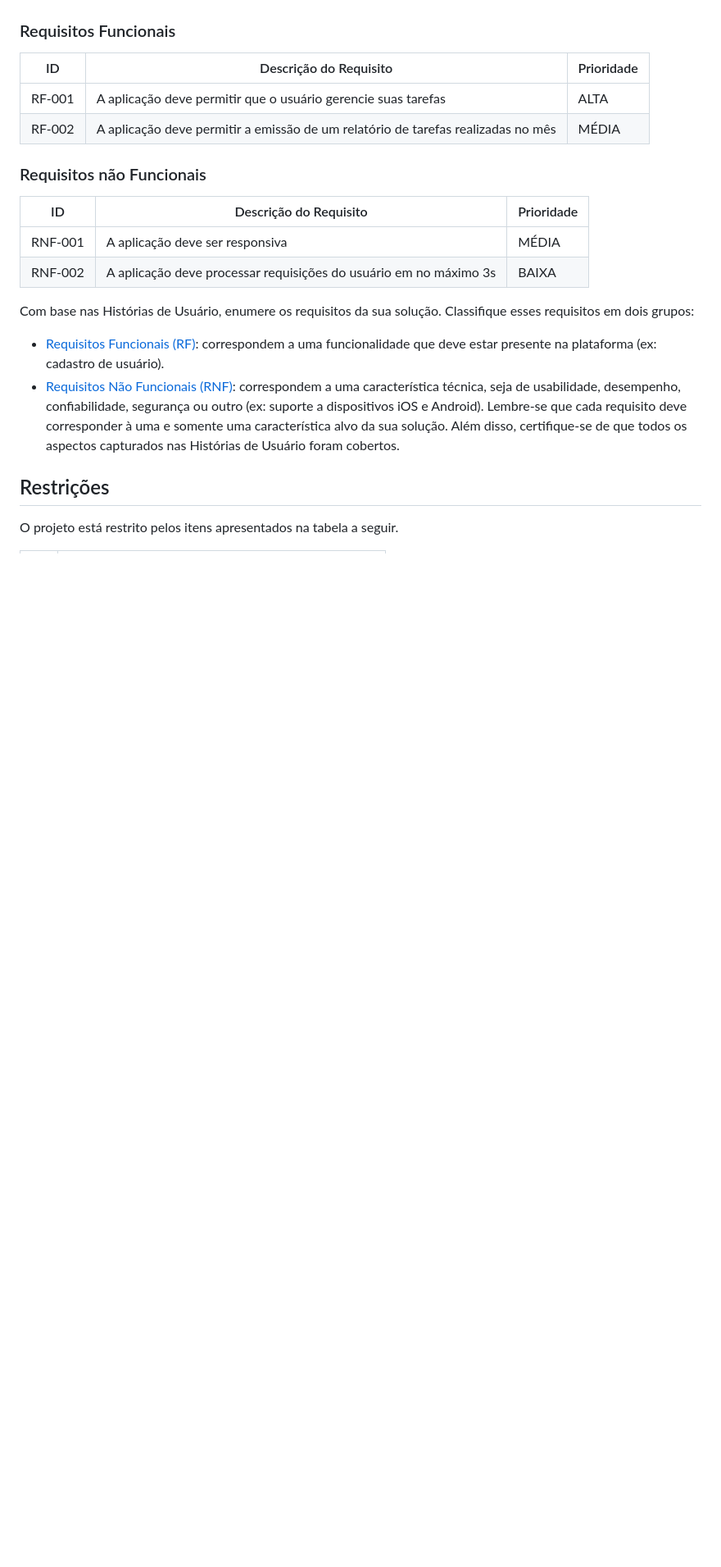
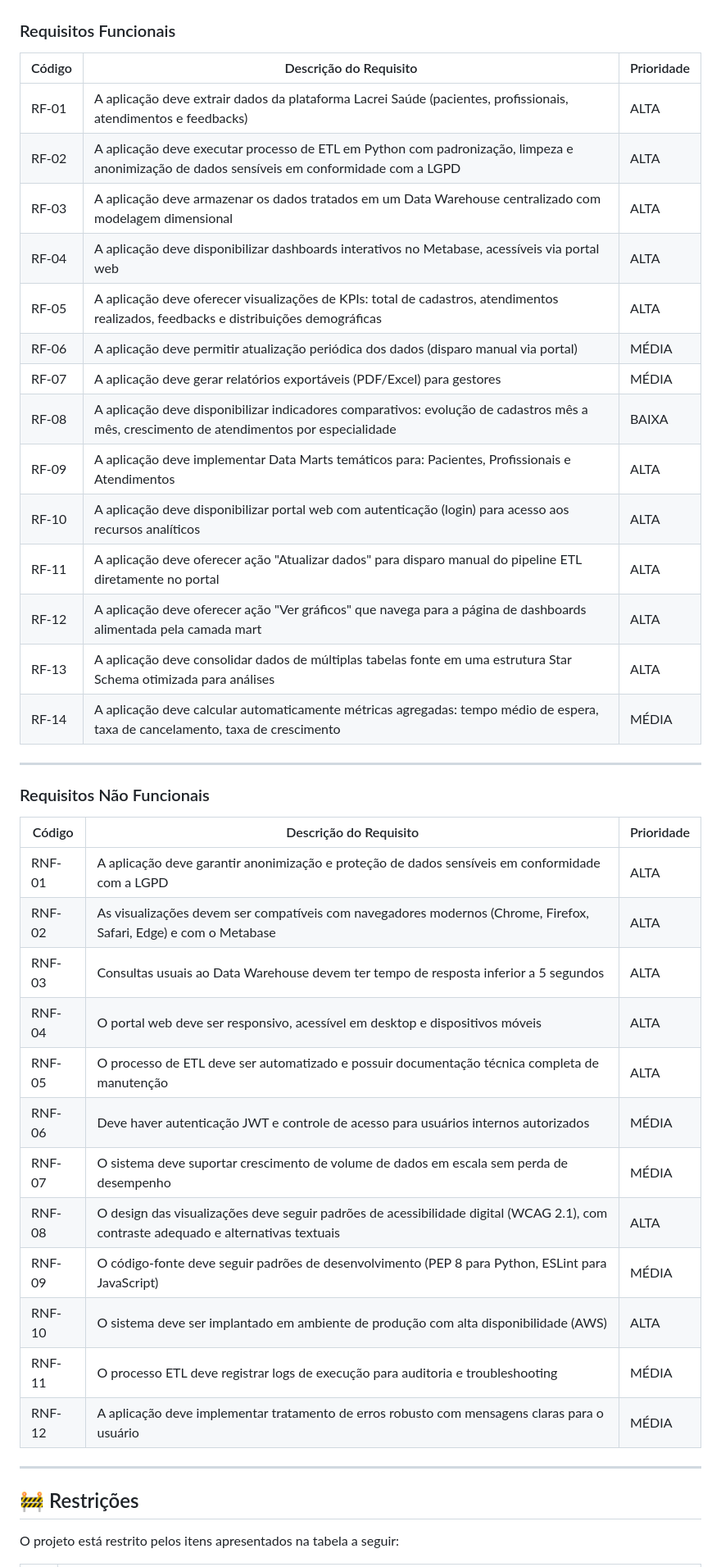
Before and after one commit to ICEI-PUC-Minas-PMV-SI/pmv-si-2025-2-pe4-t3-lacrei_insights, a Markdown page: docs/especification.md, the part around one of its changes. Shown at 82% size. GitHub-like rendering; blank space fills up the shorter version.

```diff
--- a/docs/especification.md
+++ b/docs/especification.md
@@ -27,34 +117,45 @@ As tabelas que se seguem apresentam os requisitos funcionais e não funcionais q
 
 ### Requisitos Funcionais
 
-| ID     | Descrição do Requisito                                                           | Prioridade |
-| ------ | -------------------------------------------------------------------------------- | ---------- |
-| RF-001 | A aplicação deve permitir que o usuário gerencie suas tarefas                    | ALTA       |
-| RF-002 | A aplicação deve permitir a emissão de um relatório de tarefas realizadas no mês | MÉDIA      |
+| Código | Descrição do Requisito | Prioridade |
+|--------|------------------------|------------|
+| RF-01 | A aplicação deve extrair dados da plataforma Lacrei Saúde (pacientes, profissionais, atendimentos e feedbacks) | ALTA |
+| RF-02 | A aplicação deve executar processo de ETL em Python com padronização, limpeza e anonimização de dados sensíveis em conformidade com a LGPD | ALTA |
+| RF-03 | A aplicação deve armazenar os dados tratados em um Data Warehouse centralizado com modelagem dimensional | ALTA |
+| RF-04 | A aplicação deve disponibilizar dashboards interativos no Metabase, acessíveis via portal web | ALTA |
+| RF-05 | A aplicação deve oferecer visualizações de KPIs: total de cadastros, atendimentos realizados, feedbacks e distribuições demográficas | ALTA |
+| RF-06 | A aplicação deve permitir atualização periódica dos dados (disparo manual via portal) | MÉDIA |
+| RF-07 | A aplicação deve gerar relatórios exportáveis (PDF/Excel) para gestores | MÉDIA |
+| RF-08 | A aplicação deve disponibilizar indicadores comparativos: evolução de cadastros mês a mês, crescimento de atendimentos por especialidade | BAIXA |
+| RF-09 | A aplicação deve implementar Data Marts temáticos para: Pacientes, Profissionais e Atendimentos | ALTA |
+| RF-10 | A aplicação deve disponibilizar portal web com autenticação (login) para acesso aos recursos analíticos | ALTA |
+| RF-11 | A aplicação deve oferecer ação "Atualizar dados" para disparo manual do pipeline ETL diretamente no portal | ALTA |
+| RF-12 | A aplicação deve oferecer ação "Ver gráficos" que navega para a página de dashboards alimentada pela camada mart | ALTA |
+| RF-13 | A aplicação deve consolidar dados de múltiplas tabelas fonte em uma estrutura Star Schema otimizada para análises | ALTA |
+| RF-14 | A aplicação deve calcular automaticamente métricas agregadas: tempo médio de espera, taxa de cancelamento, taxa de crescimento | MÉDIA |
 
-### Requisitos não Funcionais
+---
 
-| ID      | Descrição do Requisito                                            | Prioridade |
-| ------- | ----------------------------------------------------------------- | ---------- |
-| RNF-001 | A aplicação deve ser responsiva                                   | MÉDIA      |
-| RNF-002 | A aplicação deve processar requisições do usuário em no máximo 3s | BAIXA      |
+### Requisitos Não Funcionais
 
-Com base nas Histórias de Usuário, enumere os requisitos da sua solução. Classifique esses requisitos em dois grupos:
+| Código | Descrição do Requisito | Prioridade |
+|--------|------------------------|------------|
+| RNF-01 | A aplicação deve garantir anonimização e proteção de dados sensíveis em conformidade com a LGPD | ALTA |
+| RNF-02 | As visualizações devem ser compatíveis com navegadores modernos (Chrome, Firefox, Safari, Edge) e com o Metabase | ALTA |
+| RNF-03 | Consultas usuais ao Data Warehouse devem ter tempo de resposta inferior a 5 segundos | ALTA |
+| RNF-04 | O portal web deve ser responsivo, acessível em desktop e dispositivos móveis | ALTA |
+| RNF-05 | O processo de ETL deve ser automatizado e possuir documentação técnica completa de manutenção | ALTA |
+| RNF-06 | Deve haver autenticação JWT e controle de acesso para usuários internos autorizados | MÉDIA |
+| RNF-07 | O sistema deve suportar crescimento de volume de dados em escala sem perda de desempenho | MÉDIA |
+| RNF-08 | O design das visualizações deve seguir padrões de acessibilidade digital (WCAG 2.1), com contraste adequado e alternativas textuais | ALTA |
+| RNF-09 | O código-fonte deve seguir padrões de desenvolvimento (PEP 8 para Python, ESLint para JavaScript) | MÉDIA |
+| RNF-10 | O sistema deve ser implantado em ambiente de produção com alta disponibilidade (AWS) | ALTA |
+| RNF-11 | O processo ETL deve registrar logs de execução para auditoria e troubleshooting | MÉDIA |
+| RNF-12 | A aplicação deve implementar tratamento de erros robusto com mensagens claras para o usuário | MÉDIA |
 
-- [Requisitos Funcionais
-  (RF)](https://pt.wikipedia.org/wiki/Requisito_funcional):
-  correspondem a uma funcionalidade que deve estar presente na
-  plataforma (ex: cadastro de usuário).
-- [Requisitos Não Funcionais
-  (RNF)](https://pt.wikipedia.org/wiki/Requisito_n%C3%A3o_funcional):
-  correspondem a uma característica técnica, seja de usabilidade,
-  desempenho, confiabilidade, segurança ou outro (ex: suporte a
-  dispositivos iOS e Android).
-  Lembre-se que cada requisito deve corresponder à uma e somente uma
-  característica alvo da sua solução. Além disso, certifique-se de que
-  todos os aspectos capturados nas Histórias de Usuário foram cobertos.
+---
 
-## Restrições
+## 🚧 Restrições
 
-O projeto está restrito pelos itens apresentados na tabela a seguir.
+O projeto está restrito pelos itens apresentados na tabela a seguir:
 
```
Also changed, not shown: other parts of docs/especification.md (+125 -26 lines).
